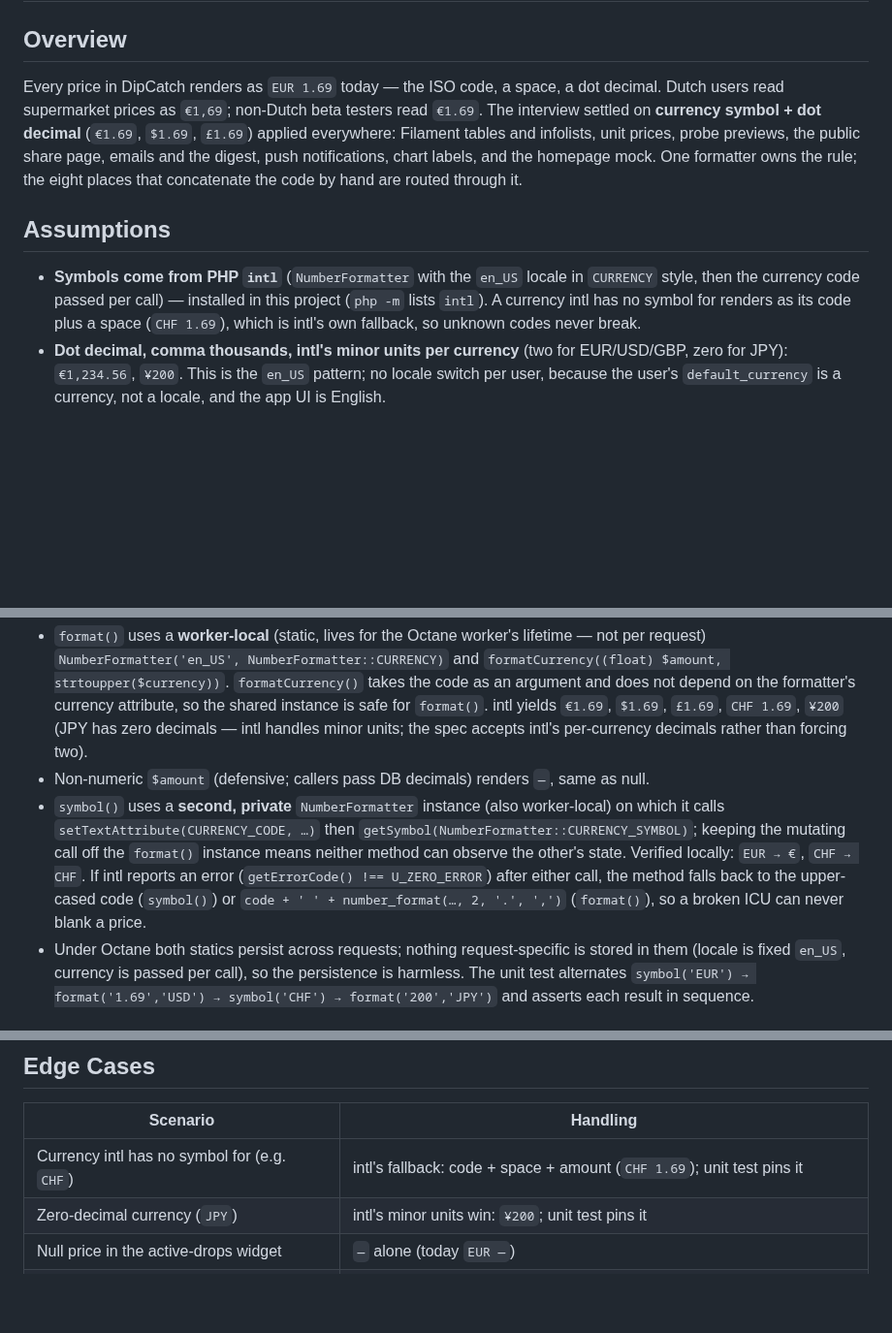
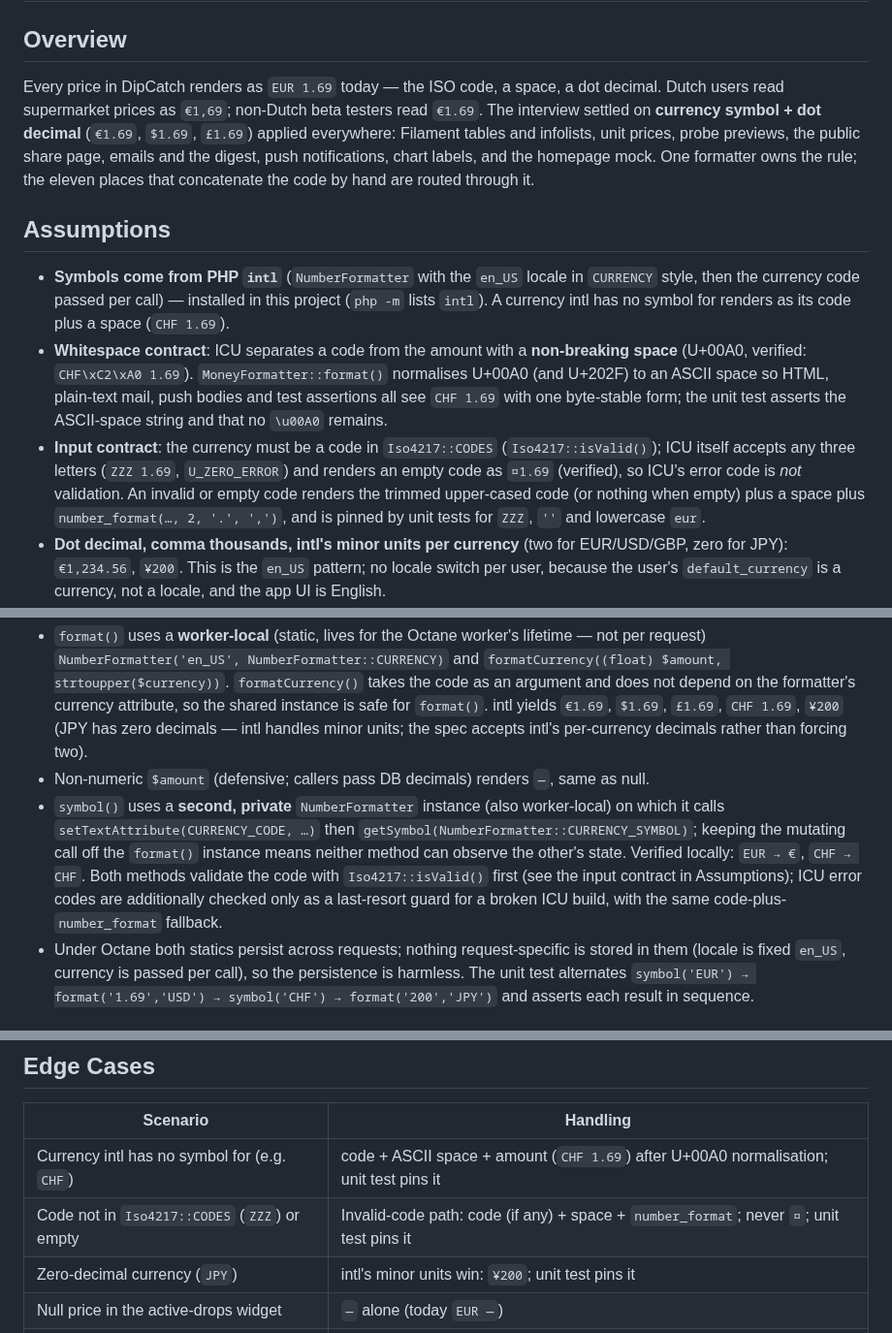
Before and after one commit to SanderMuller/dipcatch, a Markdown page: specs/money-format.md, 3 parts joined by grey strips. Shown at 97% size. GitHub-like rendering; blank space fills up the shorter version.

```diff
--- a/specs/money-format.md
+++ b/specs/money-format.md
@@ -4,11 +4,13 @@
 
 ## Overview
 
-Every price in DipCatch renders as `EUR 1.69` today — the ISO code, a space, a dot decimal. Dutch users read supermarket prices as `€1,69`; non-Dutch beta testers read `€1.69`. The interview settled on **currency symbol + dot decimal** (`€1.69`, `$1.69`, `£1.69`) applied everywhere: Filament tables and infolists, unit prices, probe previews, the public share page, emails and the digest, push notifications, chart labels, and the homepage mock. One formatter owns the rule; the eight places that concatenate the code by hand are routed through it.
+Every price in DipCatch renders as `EUR 1.69` today — the ISO code, a space, a dot decimal. Dutch users read supermarket prices as `€1,69`; non-Dutch beta testers read `€1.69`. The interview settled on **currency symbol + dot decimal** (`€1.69`, `$1.69`, `£1.69`) applied everywhere: Filament tables and infolists, unit prices, probe previews, the public share page, emails and the digest, push notifications, chart labels, and the homepage mock. One formatter owns the rule; the eleven places that concatenate the code by hand are routed through it.
 
 ## Assumptions
 
-- **Symbols come from PHP `intl`** (`NumberFormatter` with the `en_US` locale in `CURRENCY` style, then the currency code passed per call) — installed in this project (`php -m` lists `intl`). A currency intl has no symbol for renders as its code plus a space (`CHF 1.69`), which is intl's own fallback, so unknown codes never break.
+- **Symbols come from PHP `intl`** (`NumberFormatter` with the `en_US` locale in `CURRENCY` style, then the currency code passed per call) — installed in this project (`php -m` lists `intl`). A currency intl has no symbol for renders as its code plus a space (`CHF 1.69`).
+- **Whitespace contract**: ICU separates a code from the amount with a **non-breaking space** (U+00A0, verified: `CHF\xC2\xA0 1.69`). `MoneyFormatter::format()` normalises U+00A0 (and U+202F) to an ASCII space so HTML, plain-text mail, push bodies and test assertions all see `CHF 1.69` with one byte-stable form; the unit test asserts the ASCII-space string and that no `\u00A0` remains.
+- **Input contract**: the currency must be a code in `Iso4217::CODES` (`Iso4217::isValid()`); ICU itself accepts any three letters (`ZZZ 1.69`, `U_ZERO_ERROR`) and renders an empty code as `¤1.69` (verified), so ICU's error code is *not* validation. An invalid or empty code renders the trimmed upper-cased code (or nothing when empty) plus a space plus `number_format(…, 2, '.', ',')`, and is pinned by unit tests for `ZZZ`, `''` and lowercase `eur`.
 - **Dot decimal, comma thousands, intl's minor units per currency** (two for EUR/USD/GBP, zero for JPY): `€1,234.56`, `¥200`. This is the `en_US` pattern; no locale switch per user, because the user's `default_currency` is a currency, not a locale, and the app UI is English.
 - **Storage stays two decimals** — every money column is `decimal(…, 2)`. Minor-unit handling is display-only: a two-decimal stored `200.00` JPY renders `¥200`; a three-minor-unit currency (BHD, KWD, …) would render a third digit intl invents from rounded data, so `Iso4217::CODES` must not gain such a currency without widening storage first (STOP condition 3).
 - **Negative and zero amounts render as intl does**: `-€1.69`, `€0.00` (verified). Today no rendered amount is negative — `DropEvaluator` can compute a negative `dropAbsolute` but non-negative thresholds keep it from becoming a fired event — so the rule exists for future imports/corrections and is pinned by a unit test.
@@ -47,7 +50,7 @@ final class MoneyFormatter
 
 - `format()` uses a **worker-local** (static, lives for the Octane worker's lifetime — not per request) `NumberFormatter('en_US', NumberFormatter::CURRENCY)` and `formatCurrency((float) $amount, strtoupper($currency))`. `formatCurrency()` takes the code as an argument and does not depend on the formatter's currency attribute, so the shared instance is safe for `format()`. intl yields `€1.69`, `$1.69`, `£1.69`, `CHF 1.69`, `¥200` (JPY has zero decimals — intl handles minor units; the spec accepts intl's per-currency decimals rather than forcing two).
 - Non-numeric `$amount` (defensive; callers pass DB decimals) renders `—`, same as null.
-- `symbol()` uses a **second, private** `NumberFormatter` instance (also worker-local) on which it calls `setTextAttribute(CURRENCY_CODE, …)` then `getSymbol(NumberFormatter::CURRENCY_SYMBOL)`; keeping the mutating call off the `format()` instance means neither method can observe the other's state. Verified locally: `EUR → €`, `CHF → CHF`. If intl reports an error (`getErrorCode() !== U_ZERO_ERROR`) after either call, the method falls back to the upper-cased code (`symbol()`) or `code + ' ' + number_format(…, 2, '.', ',')` (`format()`), so a broken ICU can never blank a price.
+- `symbol()` uses a **second, private** `NumberFormatter` instance (also worker-local) on which it calls `setTextAttribute(CURRENCY_CODE, …)` then `getSymbol(NumberFormatter::CURRENCY_SYMBOL)`; keeping the mutating call off the `format()` instance means neither method can observe the other's state. Verified locally: `EUR → €`, `CHF → CHF`. Both methods validate the code with `Iso4217::isValid()` first (see the input contract in Assumptions); ICU error codes are additionally checked only as a last-resort guard for a broken ICU build, with the same code-plus-`number_format` fallback.
 - Under Octane both statics persist across requests; nothing request-specific is stored in them (locale is fixed `en_US`, currency is passed per call), so the persistence is harmless. The unit test alternates `symbol('EUR') → format('1.69','USD') → symbol('CHF') → format('200','JPY')` and asserts each result in sequence.
 
 ### 2.2 Route every site through it
@@ -91,7 +96,8 @@ Symbol-first amounts are narrower than `EUR 1.69`, so no layout risk; the implem
 
 | Scenario | Handling |
 |----------|----------|
-| Currency intl has no symbol for (e.g. `CHF`) | intl's fallback: code + space + amount (`CHF 1.69`); unit test pins it |
+| Currency intl has no symbol for (e.g. `CHF`) | code + ASCII space + amount (`CHF 1.69`) after U+00A0 normalisation; unit test pins it |
+| Code not in `Iso4217::CODES` (`ZZZ`) or empty | Invalid-code path: code (if any) + space + `number_format`; never `¤`; unit test pins it |
 | Zero-decimal currency (`JPY`) | intl's minor units win: `¥200`; unit test pins it |
 | Null price in the active-drops widget | `—` alone (today `EUR —`) |
 | Non-numeric string reaches the formatter | `—`, no exception |
```
Also changed, not shown: other parts of specs/money-format.md (+7 -4 lines), specs/homepage-relaunch.md (+1 -1 lines).
